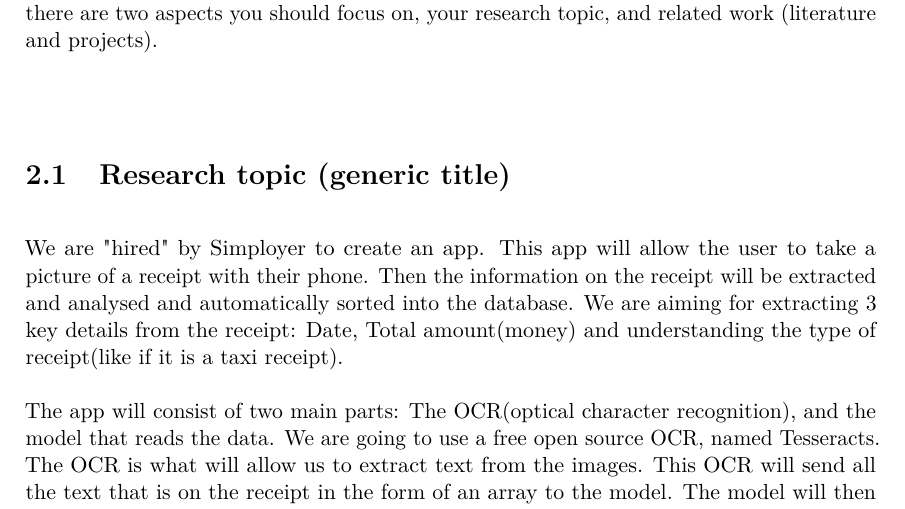
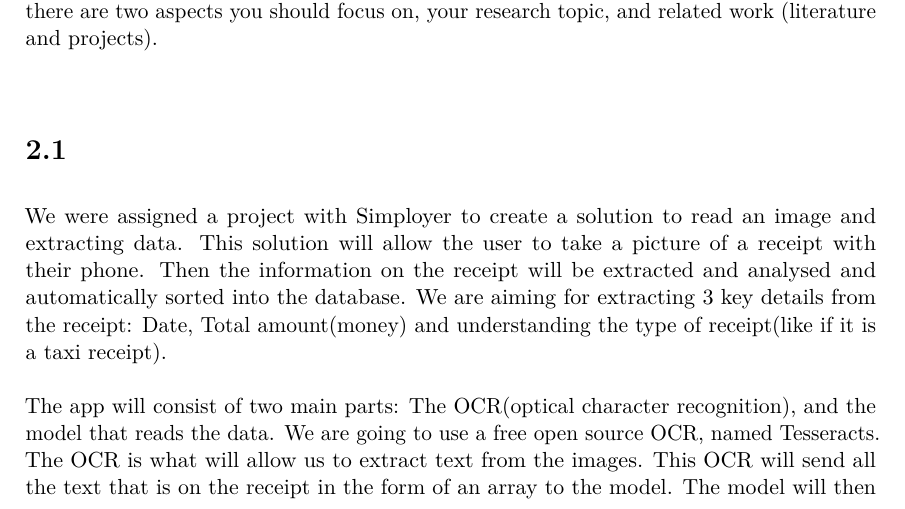
Before and after one commit to JoakimAa/Bachelor2021, a LaTeX thesis (main.tex, which reads analysis.tex): part of page 13 of 18, cut so that both start at the same text. Compiled offline with pdfLaTeX.

Commit message:
Update analysis.tex

```diff
--- a/analysis.tex
+++ b/analysis.tex
@@ -5,24 +5,23 @@
 This chapter describes the practical and theoretical foundation of your project.
 Basically, there are two aspects you should focus on, your research topic, and related work (literature and projects).
 
-\section{Research topic (generic title)}\label{sec:research-topic-(generic-title)}
+\section{}\label{sec:research-topic-(generic-title)}
 
-We are "hired" by Simployer to create an app.
-This app will allow the user to take a picture of a receipt with their phone.
+We were assigned a project with Simployer to create a solution to read an image and extracting data.
+This solution will allow the user to take a picture of a receipt with their phone.
 Then the information on the receipt will be extracted and analysed and automatically sorted into the database.
-We are aiming for extracting 3 key details from the receipt: Date, Total amount(money) and understanding the type of receipt(like if it is a taxi receipt).
-\\\\
+We are aiming for extracting 3 key details from the receipt: Date, Total amount(money) and understanding the type of receipt(like if it is a taxi receipt).\\
+\\
 The app will consist of two main parts: The OCR(optical character recognition), and the model that reads the data.
 We are going to use a free open source OCR, named Tesseracts.
 The OCR is what will allow us to extract text from the images.
 This OCR will send all the text that is on the receipt in the form of an array to the model.
-The model will then decide what information is the correct data to extract and keep.
-\\\\
+The model will then decide what information is the correct data to extract and keep.\\
+\\
 With the app we also need to include an API that will talk with the app and talk with Simployers server.
 This API gets the data from the model and will prompt the information that is selected for the user for a final validation, before sending it to the Simpoyer database.
-This will allow Simployer to easily search in the database based on the metadata that was extracted.
-
-\\\\
+This will allow Simployer to easily search in the database based on the metadata that was extracted.\\
+\\
 Here you will describe the thesis topic in sufficient detail to work out the details of your project, so that the reader gets a perfectly clear picture of the settings of your project.
 It is important to define your scope, and perhaps narrow down a broad subject.
 Also, if there are such, describe constraints and requirements you need to follow.
```
